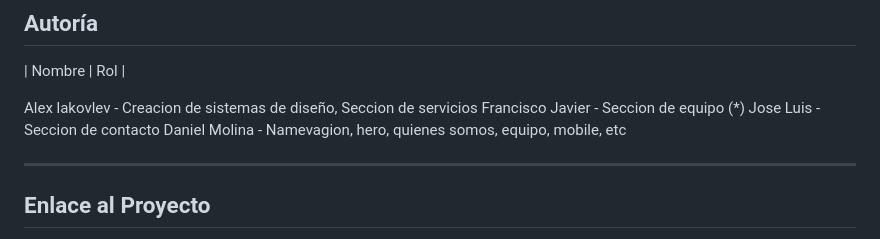
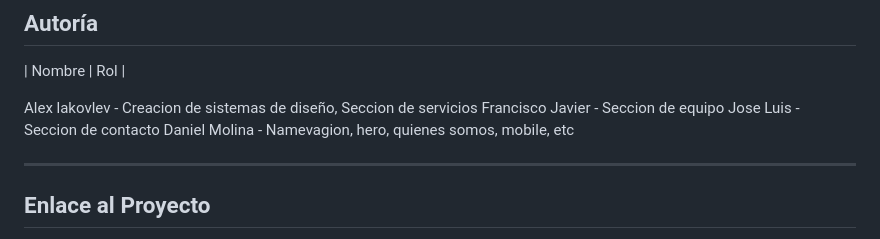
Before and after one commit to Josecgh/PlantillaCafeteria, a Markdown page: README.md, the part around the change. Rendered like a GitHub page.

Commit message:
ajuste de readme

```diff
--- a/README.md
+++ b/README.md
@@ -93,9 +93,9 @@ PlantillaCafeteria/
 | Nombre | Rol |
 
 Alex lakovlev    - Creacion de sistemas de diseño, Seccion de servicios
-Francisco Javier - Seccion de equipo (*)
+Francisco Javier - Seccion de equipo
 Jose Luis        - Seccion de contacto
-Daniel Molina    - Namevagion, hero, quienes somos, equipo, mobile, etc
+Daniel Molina    - Namevagion, hero, quienes somos, mobile, etc
 
 ---
 
```
